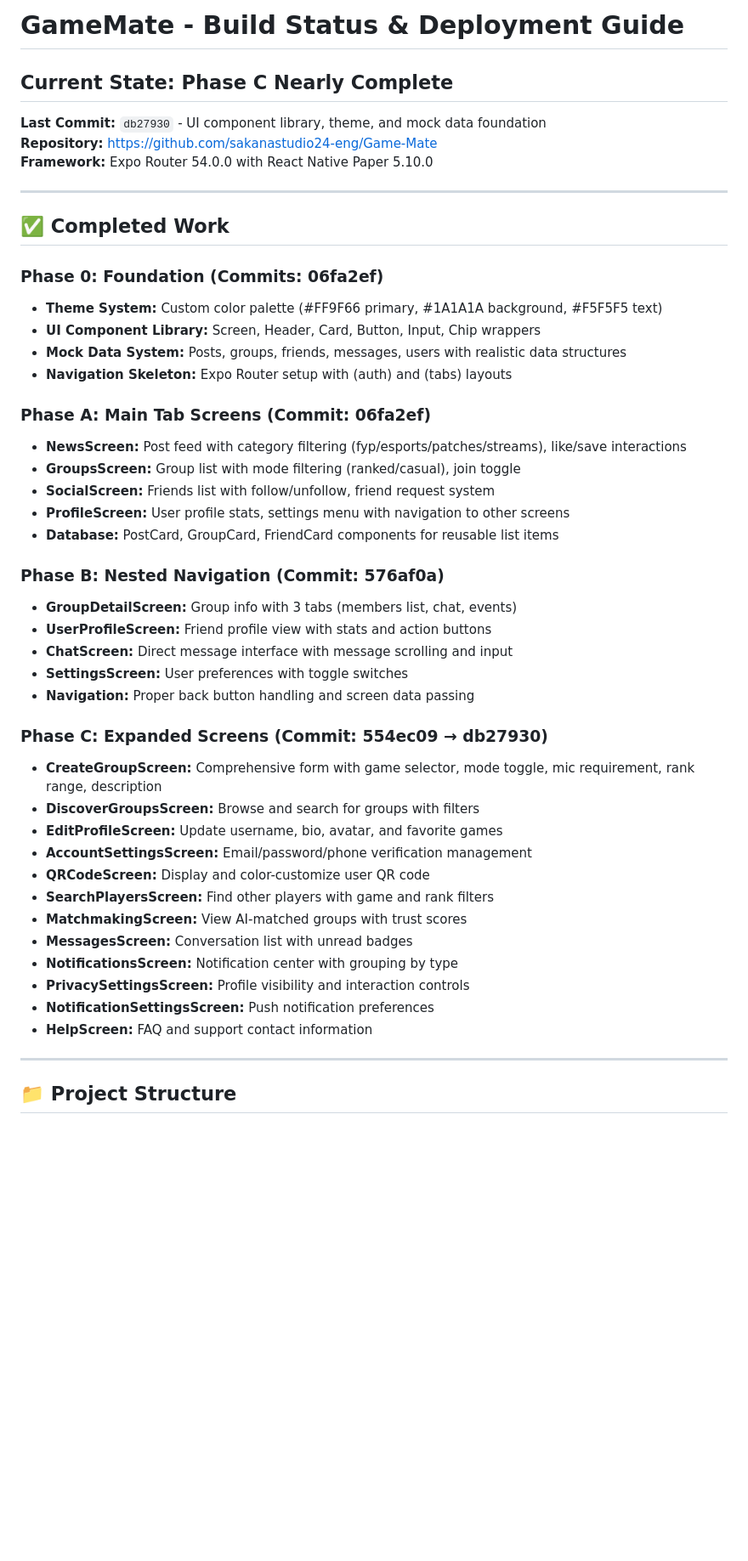
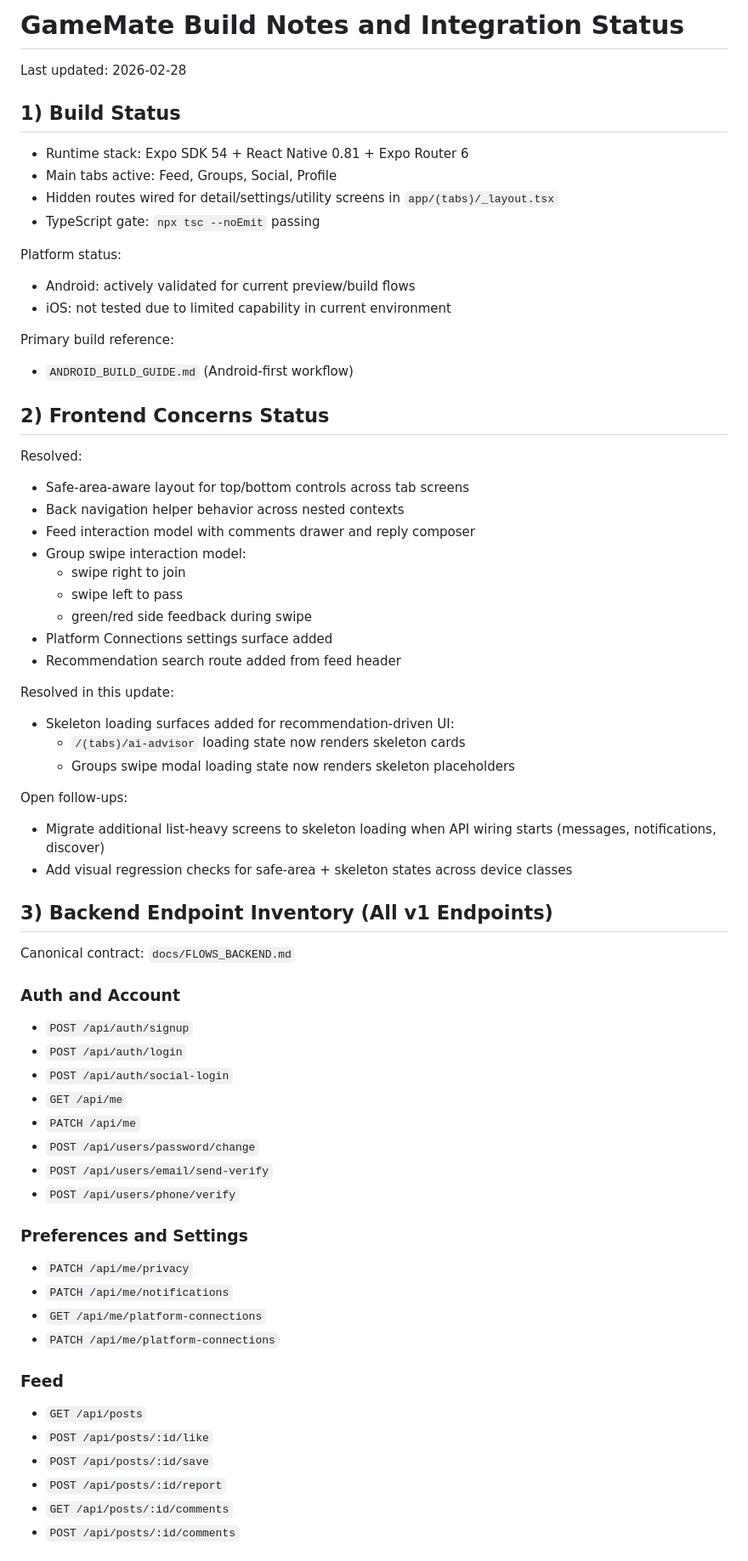
Before and after one commit to sakanastudio24-eng/Game-Mate, a Markdown page: BUILD_STATUS.md, the part around one of its changes. Shown at 85% size. GitHub-like rendering; blank space fills up the shorter version.

Commit message:
docs(build): refresh build notes with full endpoint inventory and frontend status

```diff
--- a/BUILD_STATUS.md
+++ b/BUILD_STATUS.md
@@ -1,54 +1,68 @@
-# GameMate - Build Status & Deployment Guide
+# GameMate Build Notes and Integration Status
 
-## Current State: Phase C Nearly Complete
+Last updated: 2026-02-28
 
-**Last Commit:** `db27930` - UI component library, theme, and mock data foundation
-**Repository:** https://github.com/sakanastudio24-eng/Game-Mate
-**Framework:** Expo Router 54.0.0 with React Native Paper 5.10.0
+## 1) Build Status
 
----
+- Runtime stack: Expo SDK 54 + React Native 0.81 + Expo Router 6
+- Main tabs active: Feed, Groups, Social, Profile
+- Hidden routes wired for detail/settings/utility screens in `app/(tabs)/_layout.tsx`
+- TypeScript gate: `npx tsc --noEmit` passing
 
-## ✅ Completed Work
+Platform status:
+- Android: actively validated for current preview/build flows
+- iOS: not tested due to limited capability in current environment
 
-### Phase 0: Foundation (Commits: 06fa2ef)
+Primary build reference:
+- `ANDROID_BUILD_GUIDE.md` (Android-first workflow)
 
-- **Theme System:** Custom color palette (#FF9F66 primary, #1A1A1A background, #F5F5F5 text)
-- **UI Component Library:** Screen, Header, Card, Button, Input, Chip wrappers
-- **Mock Data System:** Posts, groups, friends, messages, users with realistic data structures
-- **Navigation Skeleton:** Expo Router setup with (auth) and (tabs) layouts
+## 2) Frontend Concerns Status
 
-### Phase A: Main Tab Screens (Commit: 06fa2ef)
+Resolved:
+- Safe-area-aware layout for top/bottom controls across tab screens
+- Back navigation helper behavior across nested contexts
+- Feed interaction model with comments drawer and reply composer
+- Group swipe interaction model:
+  - swipe right to join
+  - swipe left to pass
+  - green/red side feedback during swipe
+- Platform Connections settings surface added
+- Recommendation search route added from feed header
 
-- **NewsScreen:** Post feed with category filtering (fyp/esports/patches/streams), like/save interactions
-- **GroupsScreen:** Group list with mode filtering (ranked/casual), join toggle
-- **SocialScreen:** Friends list with follow/unfollow, friend request system
-- **ProfileScreen:** User profile stats, settings menu with navigation to other screens
-- **Database:** PostCard, GroupCard, FriendCard components for reusable list items
+Resolved in this update:
+- Skeleton loading surfaces added for recommendation-driven UI:
+  - `/(tabs)/ai-advisor` loading state now renders skeleton cards
+  - Groups swipe modal loading state now renders skeleton placeholders
 
-### Phase B: Nested Navigation (Commit: 576af0a)
+Open follow-ups:
+- Migrate additional list-heavy screens to skeleton loading when API wiring starts (messages, notifications, discover)
+- Add visual regression checks for safe-area + skeleton states across device classes
 
-- **GroupDetailScreen:** Group info with 3 tabs (members list, chat, events)
-- **UserProfileScreen:** Friend profile view with stats and action buttons
-- **ChatScreen:** Direct message interface with message scrolling and input
-- **SettingsScreen:** User preferences with toggle switches
-- **Navigation:** Proper back button handling and screen data passing
+## 3) Backend Endpoint Inventory (All v1 Endpoints)
 
-### Phase C: Expanded Screens (Commit: 554ec09 → db27930)
+Canonical contract: `docs/FLOWS_BACKEND.md`
 
-- **CreateGroupScreen:** Comprehensive form with game selector, mode toggle, mic requirement, rank range, description
-- **DiscoverGroupsScreen:** Browse and search for groups with filters
-- **EditProfileScreen:** Update username, bio, avatar, and favorite games
-- **AccountSettingsScreen:** Email/password/phone verification management
-- **QRCodeScreen:** Display and color-customize user QR code
-- **SearchPlayersScreen:** Find other players with game and rank filters
-- **MatchmakingScreen:** View AI-matched groups with trust scores
-- **MessagesScreen:** Conversation list with unread badges
-- **NotificationsScreen:** Notification center with grouping by type
-- **PrivacySettingsScreen:** Profile visibility and interaction controls
-- **NotificationSettingsScreen:** Push notification preferences
-- **HelpScreen:** FAQ and support contact information
+### Auth and Account
+- `POST /api/auth/signup`
+- `POST /api/auth/login`
+- `POST /api/auth/social-login`
+- `GET /api/me`
+- `PATCH /api/me`
+- `POST /api/users/password/change`
+- `POST /api/users/email/send-verify`
+- `POST /api/users/phone/verify`
 
----
+### Preferences and Settings
+- `PATCH /api/me/privacy`
+- `PATCH /api/me/notifications`
+- `GET /api/me/platform-connections`
+- `PATCH /api/me/platform-connections`
 
-## 📁 Project Structure
+### Feed
+- `GET /api/posts`
+- `POST /api/posts/:id/like`
+- `POST /api/posts/:id/save`
+- `POST /api/posts/:id/report`
+- `GET /api/posts/:id/comments`
+- `POST /api/posts/:id/comments`
 
```
Also changed, not shown: other parts of BUILD_STATUS.md (+86 -241 lines).
